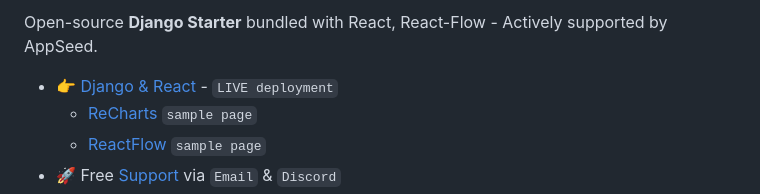
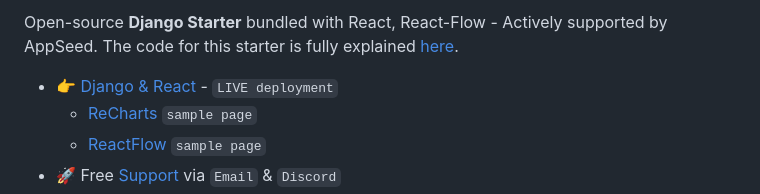
Before and after one commit to app-generator/django-react-starter, a Markdown page: README.md, the part around one of its changes. Rendered like a GitHub page.

```diff
--- a/README.md
+++ b/README.md
@@ -2,5 +2,5 @@
 
-Open-source **Django Starter** bundled with React, React-Flow - Actively supported by AppSeed.
+Open-source **Django Starter** bundled with React, React-Flow - Actively supported by AppSeed. The code for this starter is fully explained [here](https://blog.appseed.us/how-to-integrate-django-with-react/).
 
 - 👉 [Django & React](https://django-react-starter.onrender.com/charts) - `LIVE deployment`
   - [ReCharts](https://django-react-starter.onrender.com/charts) `sample page`
```
Also changed, not shown: other parts of README.md (+2 -2 lines).
